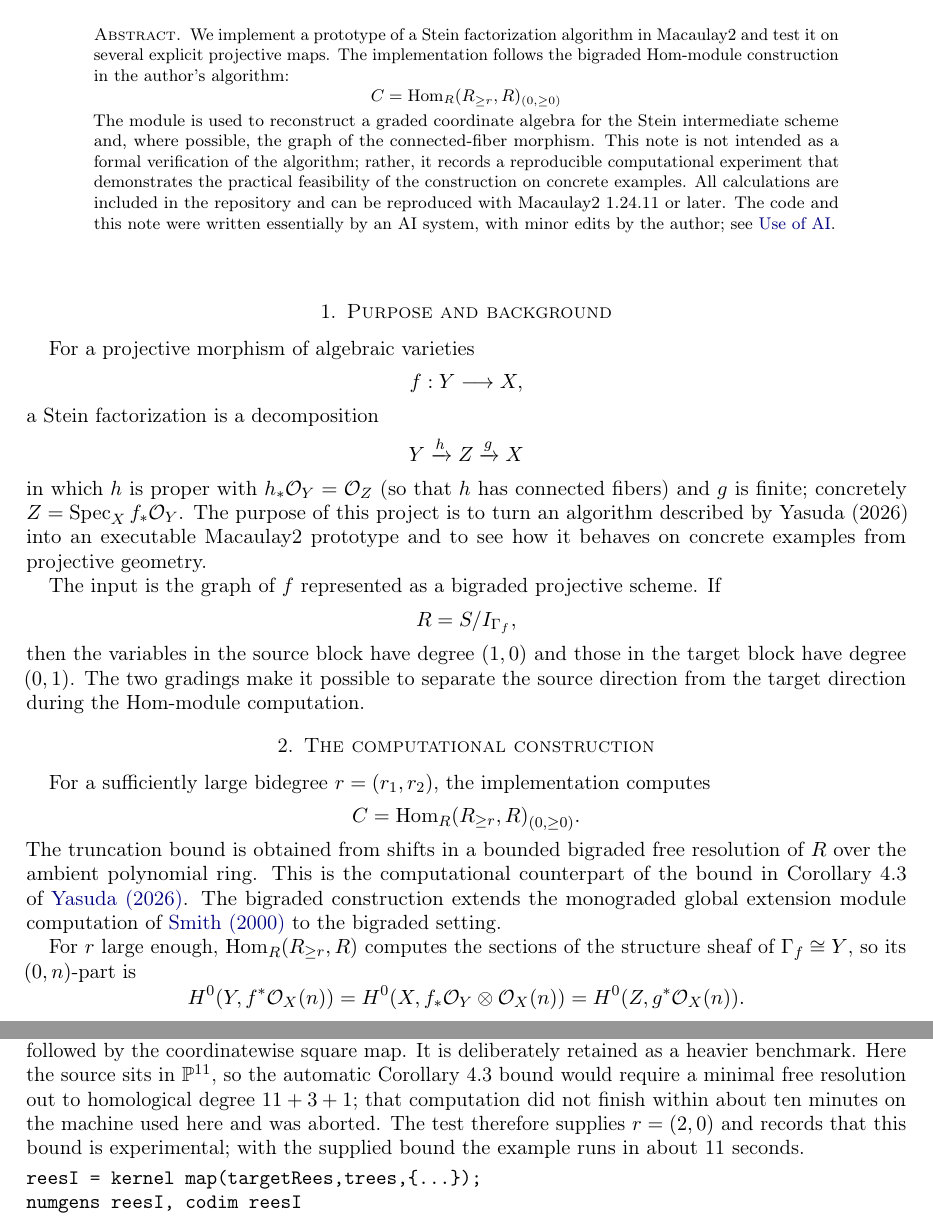
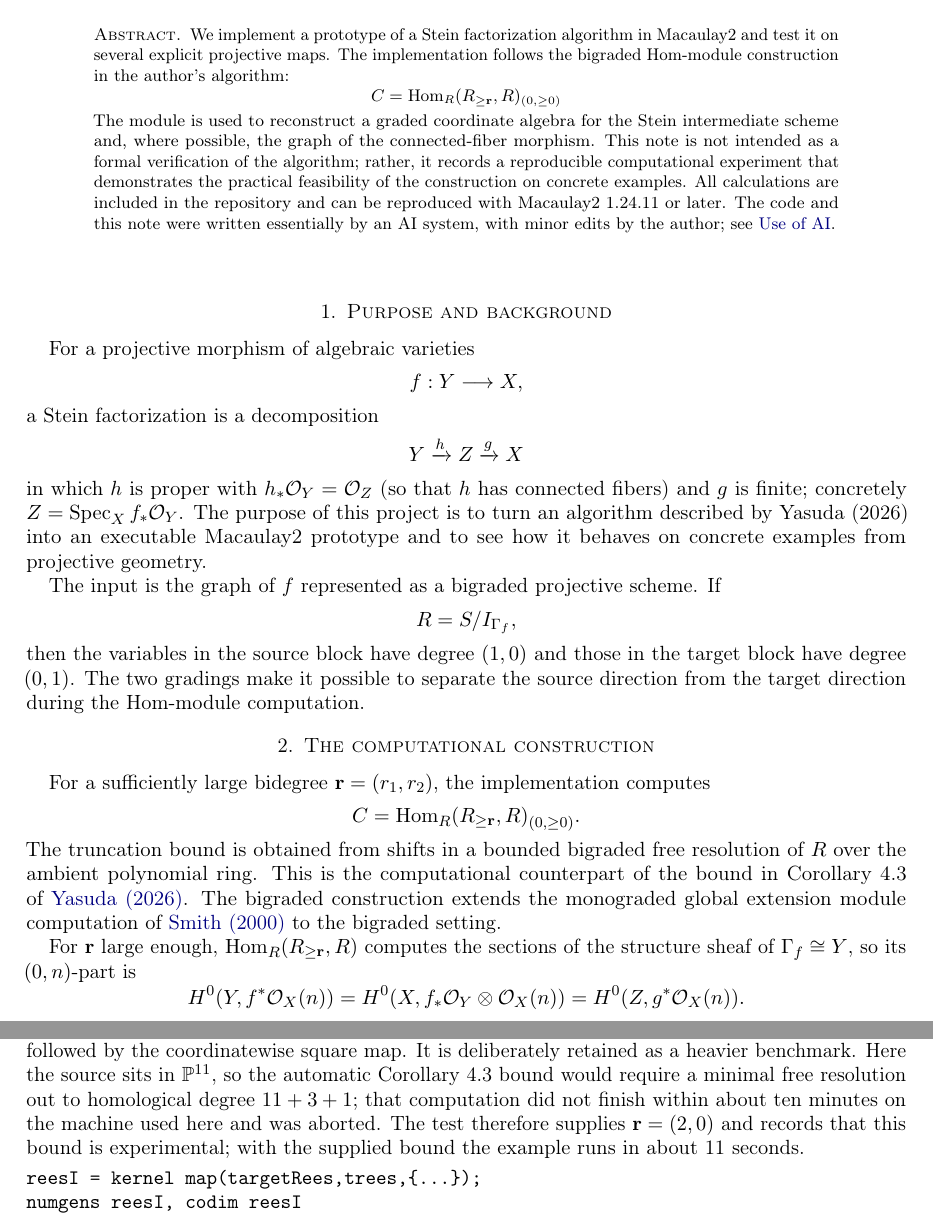
Before and after one commit to takehikoyasuda/SteinFactorizationM2, a LaTeX paper (IMPLEMENTATION.tex): two parts of pages 1 and 4 of 6, joined at a grey line, cut so that both start at the same text. Compiled offline with pdfLaTeX.

Commit message:
Set bidegrees in bold, as the paper does
The truncation bidegree r is a pair of integers, so the note now writes it
as \mathbf{r}.  Its components r_1 and r_2 stay upright: they are ordinary
integers.

Co-Authored-By: Claude Opus 5 <noreply@anthropic.com>

```diff
--- a/IMPLEMENTATION.tex
+++ b/IMPLEMENTATION.tex
@@ -50,7 +50,7 @@
 We implement a prototype of a Stein factorization algorithm in Macaulay2
 and test it on several explicit projective maps. The implementation
 follows the bigraded Hom-module construction in the author's algorithm:
-\[C=\Hom_R(R_{\geq r},R)_{(0,\geq 0)}\]
+\[C=\Hom_R(R_{\geq\mathbf{r}},R)_{(0,\geq 0)}\]
 The module is used to reconstruct a graded coordinate algebra for the
 Stein intermediate scheme and, where possible, the graph of the
 connected-fiber morphism. This note is not intended as a formal
@@ -88,9 +88,9 @@ during the Hom-module computation.
 
 \section{The computational construction}\label{sec:construction}
 
-For a sufficiently large bidegree \(r=(r_1,r_2)\), the implementation
+For a sufficiently large bidegree \(\mathbf{r}=(r_1,r_2)\), the implementation
 computes
-\[C=\Hom_R(R_{\geq r},R)_{(0,\geq0)}.\]
+\[C=\Hom_R(R_{\geq\mathbf{r}},R)_{(0,\geq0)}.\]
 The truncation bound is obtained from shifts in a bounded bigraded free
 resolution of \(R\) over the ambient polynomial ring. This is the
 computational counterpart of the bound in Corollary 4.3 of
@@ -304,7 +304,7 @@ as a heavier benchmark. Here the source sits in \(\PP^{11}\), so the
 automatic Corollary 4.3 bound would require a minimal free resolution
 out to homological degree \(11+3+1\); that computation did not finish
 within about ten minutes on the machine used here and was aborted. The
-test therefore supplies \(r=(2,0)\) and records that this bound is
+test therefore supplies \(\mathbf{r}=(2,0)\) and records that this bound is
 experimental; with the supplied bound the example runs in about 11
 seconds.
 
```
Also changed, not shown: IMPLEMENTATION.tex (2 more changed lines).
